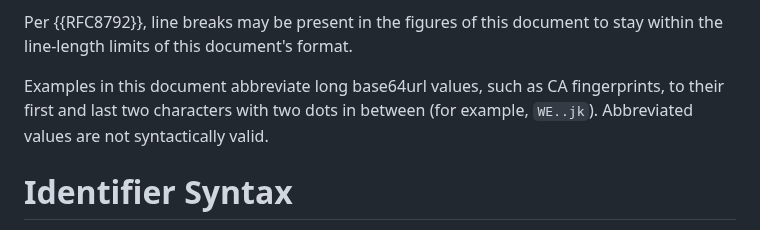
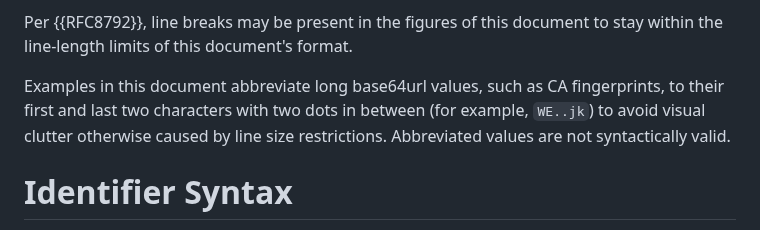
Before and after one commit to henkbirkholz/draft-birkholz-did-x509, a Markdown page: draft-birkholz-did-x509.md, the part around the change. Rendered like a GitHub page.

Commit message:
Apply suggestion from @achamayou

```diff
--- a/draft-birkholz-did-x509.md
+++ b/draft-birkholz-did-x509.md
@@ -230,7 +230,7 @@ The Rego code snippets provided in this document can be evaluated using any Rego
 Per {{RFC8792}}, line breaks may be present in the figures of this document
 to stay within the line-length limits of this document's format.
 
-Examples in this document abbreviate long base64url values, such as CA fingerprints, to their first and last two characters with two dots in between (for example, `WE..jk`).
+Examples in this document abbreviate long base64url values, such as CA fingerprints, to their first and last two characters with two dots in between (for example, `WE..jk`) to avoid visual clutter otherwise caused by line size restrictions.
 Abbreviated values are not syntactically valid.
 
 # Identifier Syntax
```
